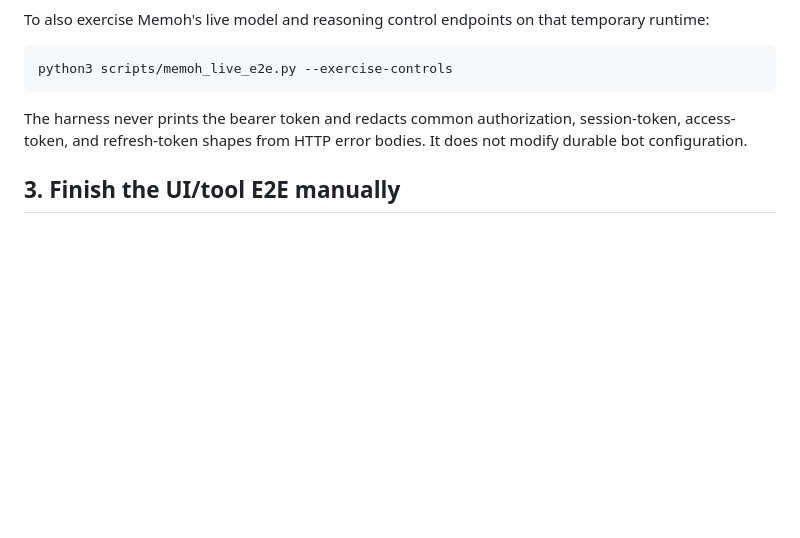
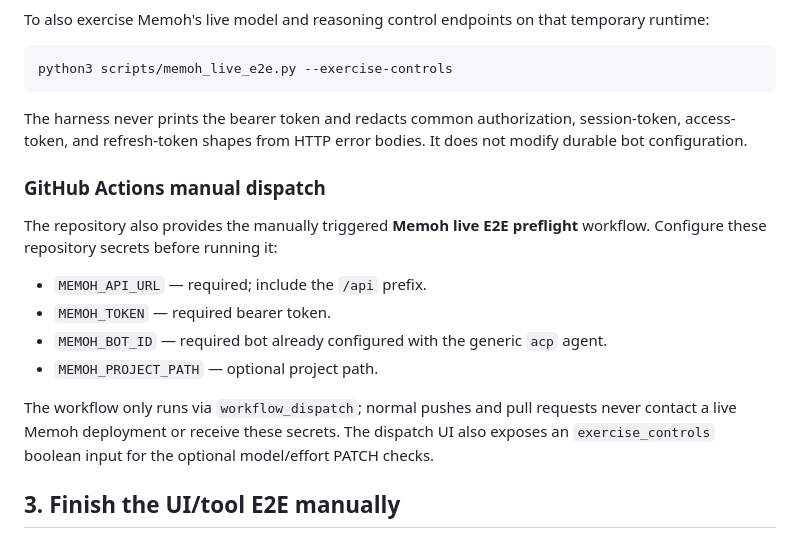
Before and after one commit to colmugx/cetas, a Markdown page: cetas-memoh/LIVE_E2E.md, the part around the change. Rendered like a GitHub page; blank space fills up the shorter version.

Commit message:
docs(memoh): document live preflight dispatch

```diff
--- a/cetas-memoh/LIVE_E2E.md
+++ b/cetas-memoh/LIVE_E2E.md
@@ -73,6 +73,21 @@ The harness never prints the bearer token and redacts common authorization,
 session-token, access-token, and refresh-token shapes from HTTP error bodies.
 It does not modify durable bot configuration.
 
+### GitHub Actions manual dispatch
+
+The repository also provides the manually triggered **Memoh live E2E preflight**
+workflow. Configure these repository secrets before running it:
+
+- `MEMOH_API_URL` — required; include the `/api` prefix.
+- `MEMOH_TOKEN` — required bearer token.
+- `MEMOH_BOT_ID` — required bot already configured with the generic `acp` agent.
+- `MEMOH_PROJECT_PATH` — optional project path.
+
+The workflow only runs via `workflow_dispatch`; normal pushes and pull requests
+never contact a live Memoh deployment or receive these secrets. The dispatch UI
+also exposes an `exercise_controls` boolean input for the optional model/effort
+PATCH checks.
+
 ## 3. Finish the UI/tool E2E manually
 
 The preflight above is deliberately not claimed as full E2E. Complete these
```
